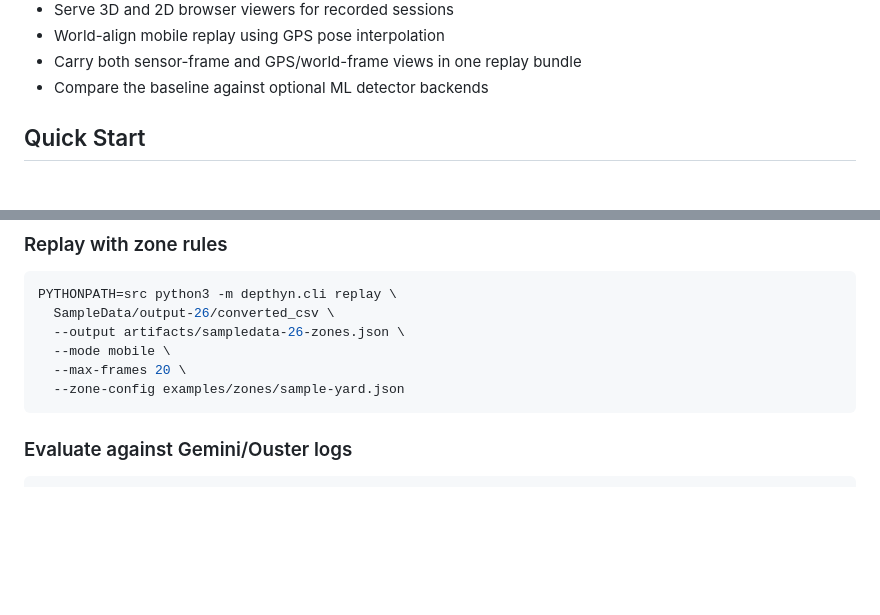
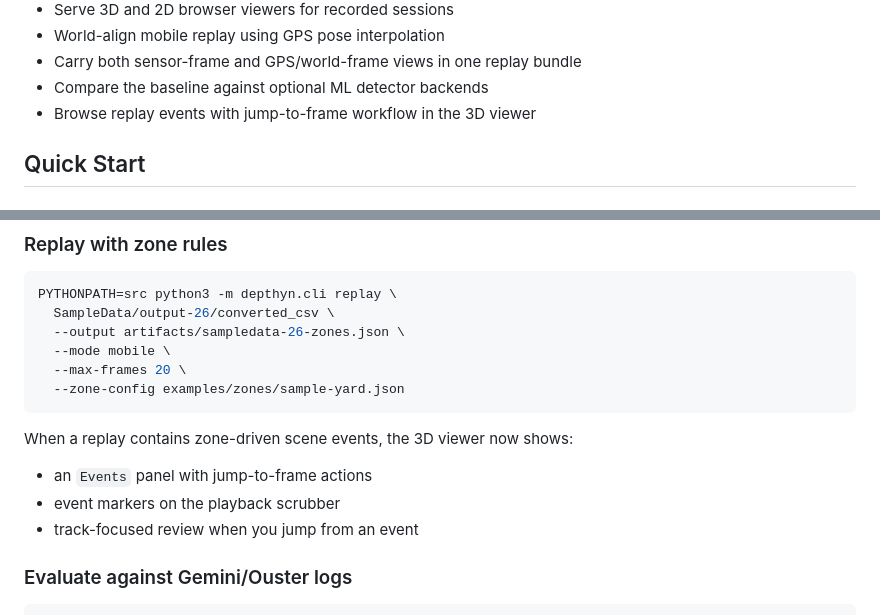
Before and after one commit to wicksense/depthyn, a Markdown page: README.md, 2 parts joined by grey strips. Rendered like a GitHub page; blank space fills up the shorter version.

````diff
--- a/README.md
+++ b/README.md
@@ -53,6 +53,7 @@ preprocessed frame
 - World-align mobile replay using GPS pose interpolation
 - Carry both sensor-frame and GPS/world-frame views in one replay bundle
 - Compare the baseline against optional ML detector backends
+- Browse replay events with jump-to-frame workflow in the 3D viewer
 
 ## Quick Start
 
@@ -145,6 +146,11 @@ PYTHONPATH=src python3 -m depthyn.cli replay \
   --zone-config examples/zones/sample-yard.json
 ```
 
+When a replay contains zone-driven scene events, the 3D viewer now shows:
+- an `Events` panel with jump-to-frame actions
+- event markers on the playback scrubber
+- track-focused review when you jump from an event
+
 ### Evaluate against Gemini/Ouster logs
 
 ```bash
````
Also changed, not shown: other parts of README.md (+12 -0 lines), docs/images/viewer-sensor.png (added), docs/images/viewer-world.png (added), 3 other files.
